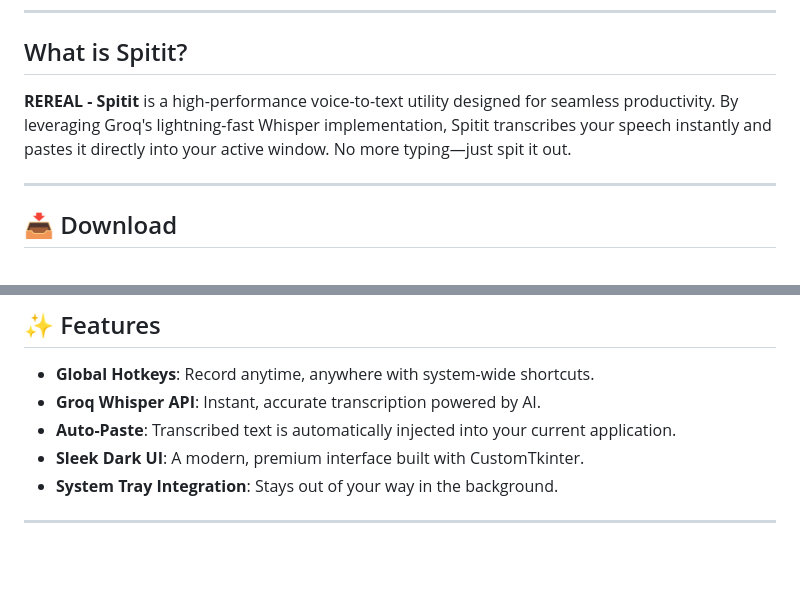
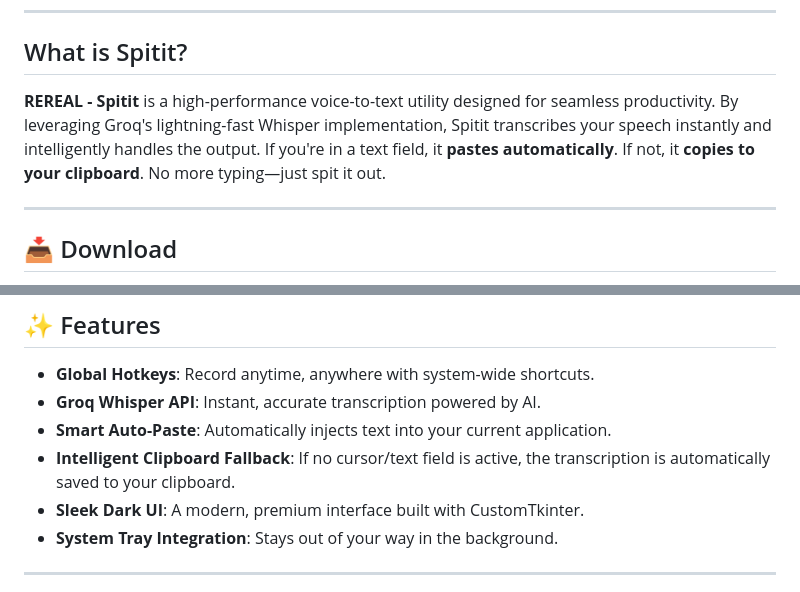
Before and after one commit to VIKAS-REREAL/REREAL-Spitit, a Markdown page: README.md, 2 parts joined by grey strips. Rendered like a GitHub page; blank space fills up the shorter version.

Commit message:
📝 Docs: Update README with v1.1.0 Smart Auto-Paste features

```diff
--- a/README.md
+++ b/README.md
@@ -20,7 +20,7 @@
 ---
 
 ## What is Spitit?
-**REREAL - Spitit** is a high-performance voice-to-text utility designed for seamless productivity. By leveraging Groq's lightning-fast Whisper implementation, Spitit transcribes your speech instantly and pastes it directly into your active window. No more typing—just spit it out.
+**REREAL - Spitit** is a high-performance voice-to-text utility designed for seamless productivity. By leveraging Groq's lightning-fast Whisper implementation, Spitit transcribes your speech instantly and intelligently handles the output. If you're in a text field, it **pastes automatically**. If not, it **copies to your clipboard**. No more typing—just spit it out.
 
 ---
 
@@ -49,7 +49,8 @@ No installation required. Run directly from the `.exe`.
 ## ✨ Features
 -   **Global Hotkeys**: Record anytime, anywhere with system-wide shortcuts.
 -   **Groq Whisper API**: Instant, accurate transcription powered by AI.
--   **Auto-Paste**: Transcribed text is automatically injected into your current application.
+-   **Smart Auto-Paste**: Automatically injects text into your current application.
+-   **Intelligent Clipboard Fallback**: If no cursor/text field is active, the transcription is automatically saved to your clipboard.
 -   **Sleek Dark UI**: A modern, premium interface built with CustomTkinter.
 -   **System Tray Integration**: Stays out of your way in the background.
 
```
